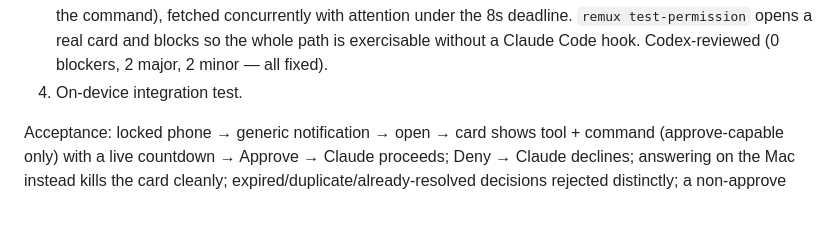
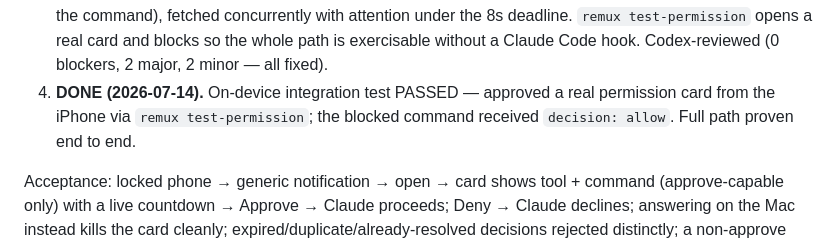
Before and after one commit to jorgeamado/remux, a Markdown page: docs/PLAN.md, the part around the change. Drawn GitHub-style; blank space fills up the shorter version.

```diff
--- a/docs/PLAN.md
+++ b/docs/PLAN.md
@@ -420,7 +420,9 @@ would change the fallback from "ask on Mac" to "hard block".
    attention under the 8s deadline. `remux test-permission` opens a real card
    and blocks so the whole path is exercisable without a Claude Code hook.
    Codex-reviewed (0 blockers, 2 major, 2 minor — all fixed).
-4. On-device integration test.
+4. **DONE (2026-07-14).** On-device integration test PASSED — approved a
+   real permission card from the iPhone via `remux test-permission`; the
+   blocked command received `decision: allow`. Full path proven end to end.
 
 Acceptance: locked phone → generic notification → open → card shows tool +
 command (approve-capable only) with a live countdown → Approve → Claude
```
Also changed, not shown: docs/STATUS.md (+13 -0 lines).
